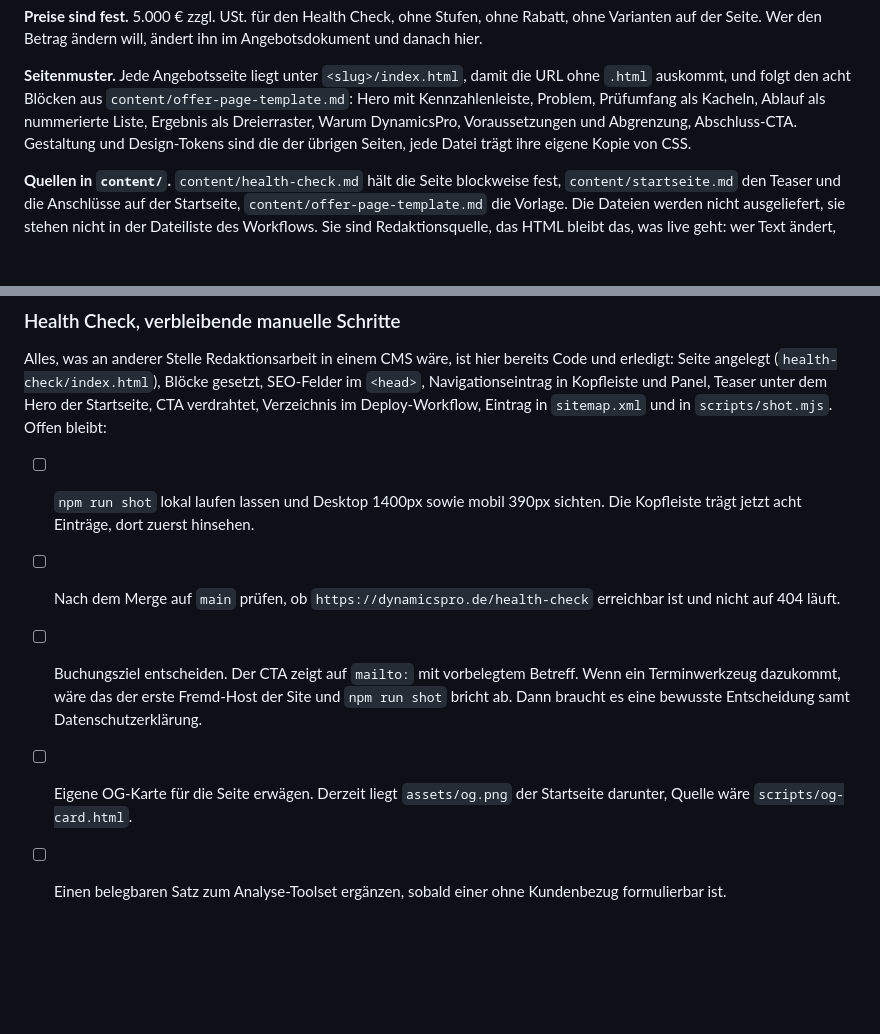
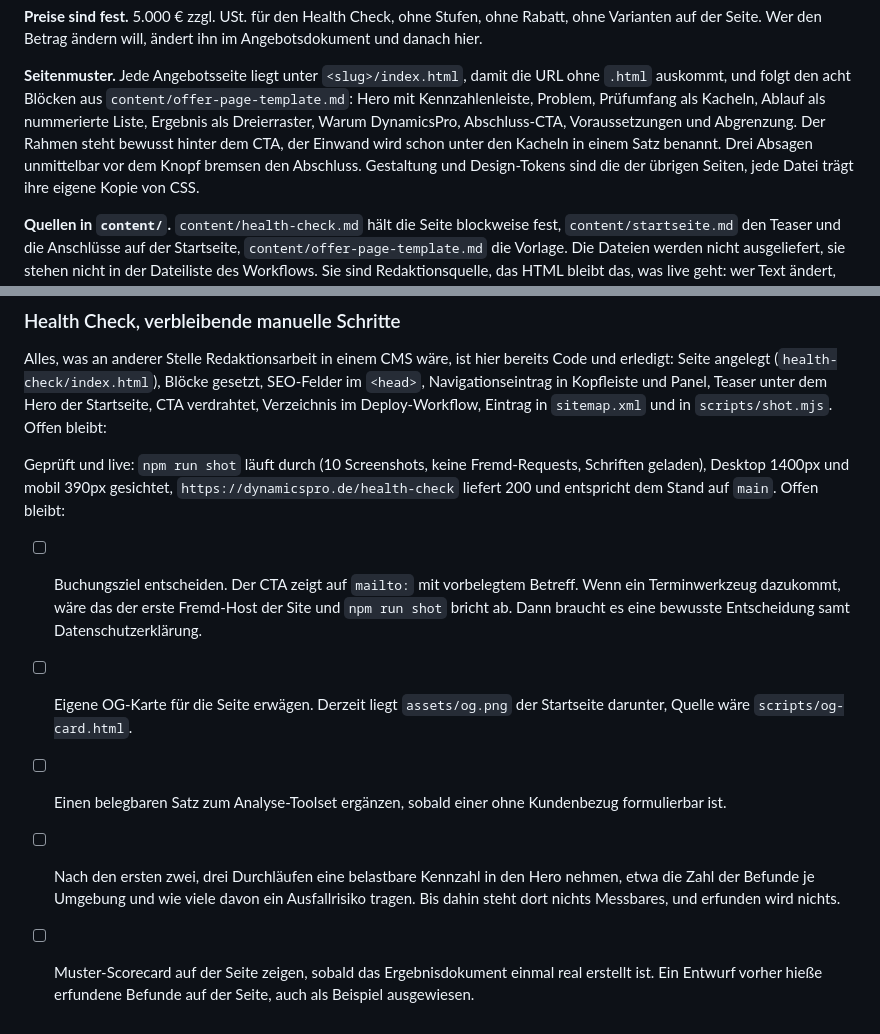
Before and after one commit to aschwarzdynpro/profilepage, a Markdown page: CLAUDE.md, 2 parts joined by grey strips. Rendered like a GitHub page; blank space fills up the shorter version.

Commit message:
Doku: Blockreihenfolge und offene Punkte nachgezogen
Das Seitenmuster nennt jetzt dieselbe Reihenfolge wie Seite und Vorlage,
Rahmen hinter dem CTA. Prüflauf und Live-Prüfung sind erledigt und stehen
als Ergebnis statt als Aufgabe. Kennzahl im Hero und Muster-Scorecard sind
bis zum ersten realen Durchlauf vertagt, mit der Begründung, warum vorher
nichts davon auf die Seite kann.

Co-Authored-By: Claude Opus 5 <noreply@anthropic.com>
Claude-Session: https://claude.ai/code/session_01S7kCy1KEcCswVfPf2TodLA

```diff
--- a/CLAUDE.md
+++ b/CLAUDE.md
@@ -95,7 +95,9 @@ und danach hier.
 **Seitenmuster.** Jede Angebotsseite liegt unter `<slug>/index.html`, damit die URL ohne
 `.html` auskommt, und folgt den acht Blöcken aus `content/offer-page-template.md`:
 Hero mit Kennzahlenleiste, Problem, Prüfumfang als Kacheln, Ablauf als nummerierte Liste,
-Ergebnis als Dreierraster, Warum DynamicsPro, Voraussetzungen und Abgrenzung, Abschluss-CTA.
+Ergebnis als Dreierraster, Warum DynamicsPro, Abschluss-CTA, Voraussetzungen und Abgrenzung.
+Der Rahmen steht bewusst hinter dem CTA, der Einwand wird schon unter den Kacheln in einem
+Satz benannt. Drei Absagen unmittelbar vor dem Knopf bremsen den Abschluss.
 Gestaltung und Design-Tokens sind die der übrigen Seiten, jede Datei trägt ihre eigene
 Kopie von CSS.
 
@@ -140,13 +142,18 @@ Navigationseintrag in Kopfleiste und Panel, Teaser unter dem Hero der Startseite
 CTA verdrahtet, Verzeichnis im Deploy-Workflow, Eintrag in `sitemap.xml` und in `scripts/shot.mjs`.
 Offen bleibt:
 
-- [ ] `npm run shot` lokal laufen lassen und Desktop 1400px sowie mobil 390px sichten.
-      Die Kopfleiste trägt jetzt acht Einträge, dort zuerst hinsehen.
-- [ ] Nach dem Merge auf `main` prüfen, ob `https://dynamicspro.de/health-check` erreichbar ist
-      und nicht auf 404 läuft.
+Geprüft und live: `npm run shot` läuft durch (10 Screenshots, keine Fremd-Requests, Schriften
+geladen), Desktop 1400px und mobil 390px gesichtet, `https://dynamicspro.de/health-check`
+liefert 200 und entspricht dem Stand auf `main`. Offen bleibt:
+
 - [ ] Buchungsziel entscheiden. Der CTA zeigt auf `mailto:` mit vorbelegtem Betreff. Wenn ein
       Terminwerkzeug dazukommt, wäre das der erste Fremd-Host der Site und `npm run shot` bricht
       ab. Dann braucht es eine bewusste Entscheidung samt Datenschutzerklärung.
 - [ ] Eigene OG-Karte für die Seite erwägen. Derzeit liegt `assets/og.png` der Startseite darunter,
       Quelle wäre `scripts/og-card.html`.
 - [ ] Einen belegbaren Satz zum Analyse-Toolset ergänzen, sobald einer ohne Kundenbezug formulierbar ist.
+- [ ] Nach den ersten zwei, drei Durchläufen eine belastbare Kennzahl in den Hero nehmen, etwa die
+      Zahl der Befunde je Umgebung und wie viele davon ein Ausfallrisiko tragen. Bis dahin steht
+      dort nichts Messbares, und erfunden wird nichts.
+- [ ] Muster-Scorecard auf der Seite zeigen, sobald das Ergebnisdokument einmal real erstellt ist.
+      Ein Entwurf vorher hieße erfundene Befunde auf der Seite, auch als Beispiel ausgewiesen.
```
